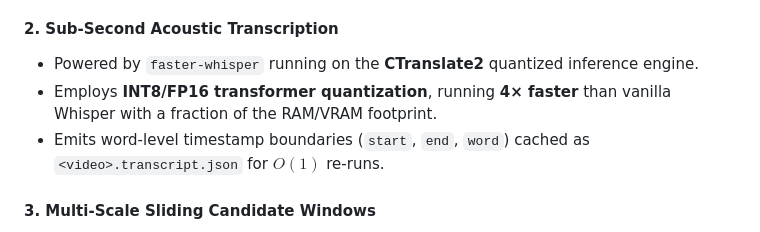
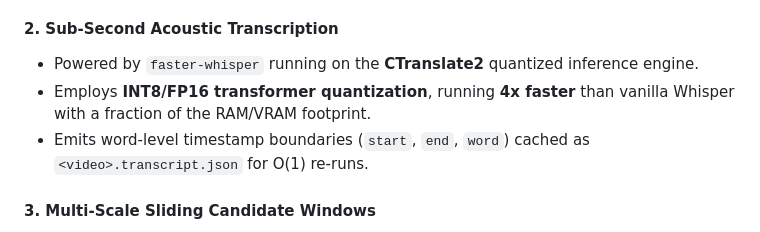
Before and after one commit to YASH-ai-bit/clipit, a Markdown page: README.md, the part around one of its changes. GitHub-like rendering.

Commit message:
docs: remove all emojis from README.md

```diff
--- a/README.md
+++ b/README.md
@@ -83,8 +83,8 @@ It executes a complete local-to-cloud autonomous pipeline: downloading media, ge
 
 #### 2. Sub-Second Acoustic Transcription
 - Powered by `faster-whisper` running on the **CTranslate2** quantized inference engine.
-- Employs **INT8/FP16 transformer quantization**, running **4× faster** than vanilla Whisper with a fraction of the RAM/VRAM footprint.
-- Emits word-level timestamp boundaries (`start`, `end`, `word`) cached as `<video>.transcript.json` for $O(1)$ re-runs.
+- Employs **INT8/FP16 transformer quantization**, running **4x faster** than vanilla Whisper with a fraction of the RAM/VRAM footprint.
+- Emits word-level timestamp boundaries (`start`, `end`, `word`) cached as `<video>.transcript.json` for O(1) re-runs.
 
 #### 3. Multi-Scale Sliding Candidate Windows
 - Generates overlapping multi-scale temporal windows across 3 standard short-form brackets: **30s, 45s, and 60s** with a **15s stride**.
```
Also changed, not shown: other parts of README.md (+8 -8 lines).
